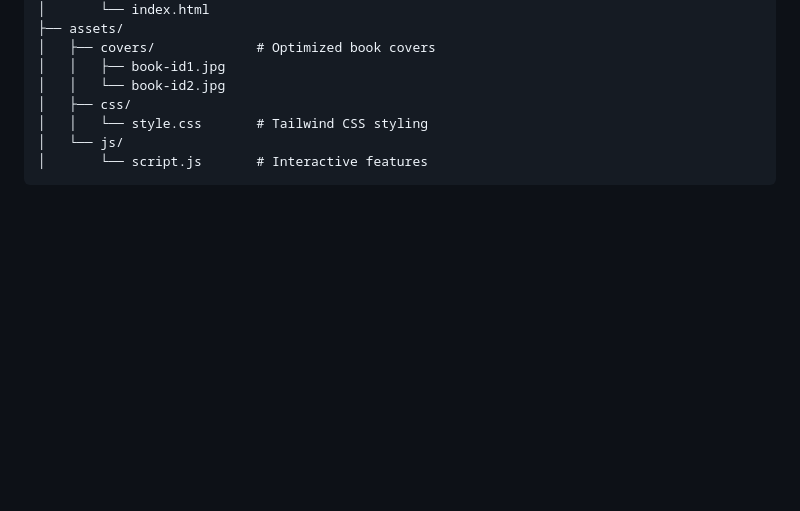
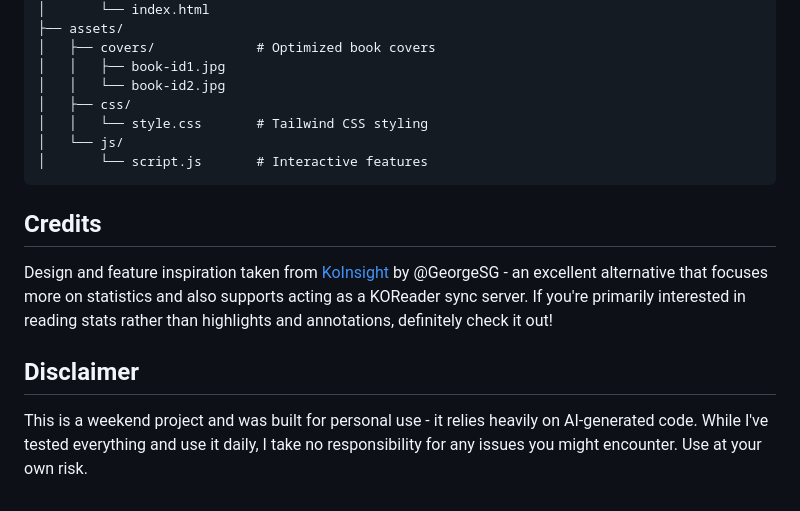
Before and after one commit to paviro/KoShelf, a Markdown page: README.md, the part around one of its changes. Drawn GitHub-style; blank space fills up the shorter version.

````diff
--- a/README.md
+++ b/README.md
@@ -146,3 +187,11 @@ site/
 │   └── js/
 │       └── script.js       # Interactive features
 ```
+
+## Credits
+
+Design and feature inspiration taken from [KoInsight](https://github.com/GeorgeSG/KoInsight) by @GeorgeSG - an excellent alternative that focuses more on statistics and also supports acting as a KOReader sync server. If you're primarily interested in reading stats rather than highlights and annotations, definitely check it out!
+
+## Disclaimer
+
+This is a weekend project and was built for personal use - it relies heavily on AI-generated code. While I've tested everything and use it daily, I take no responsibility for any issues you might encounter. Use at your own risk.
````
Also changed, not shown: other parts of README.md (+58 -17 lines).
